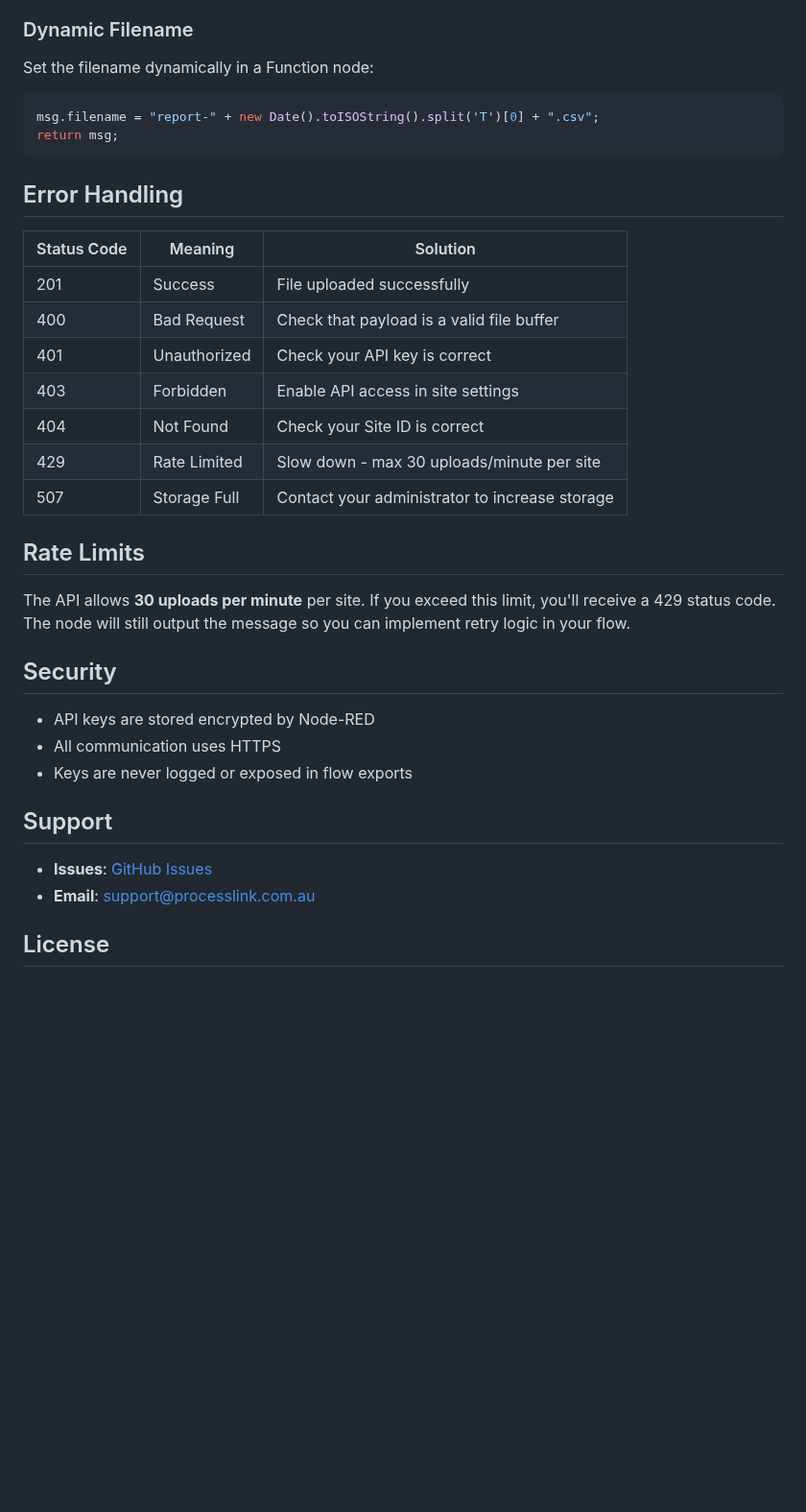
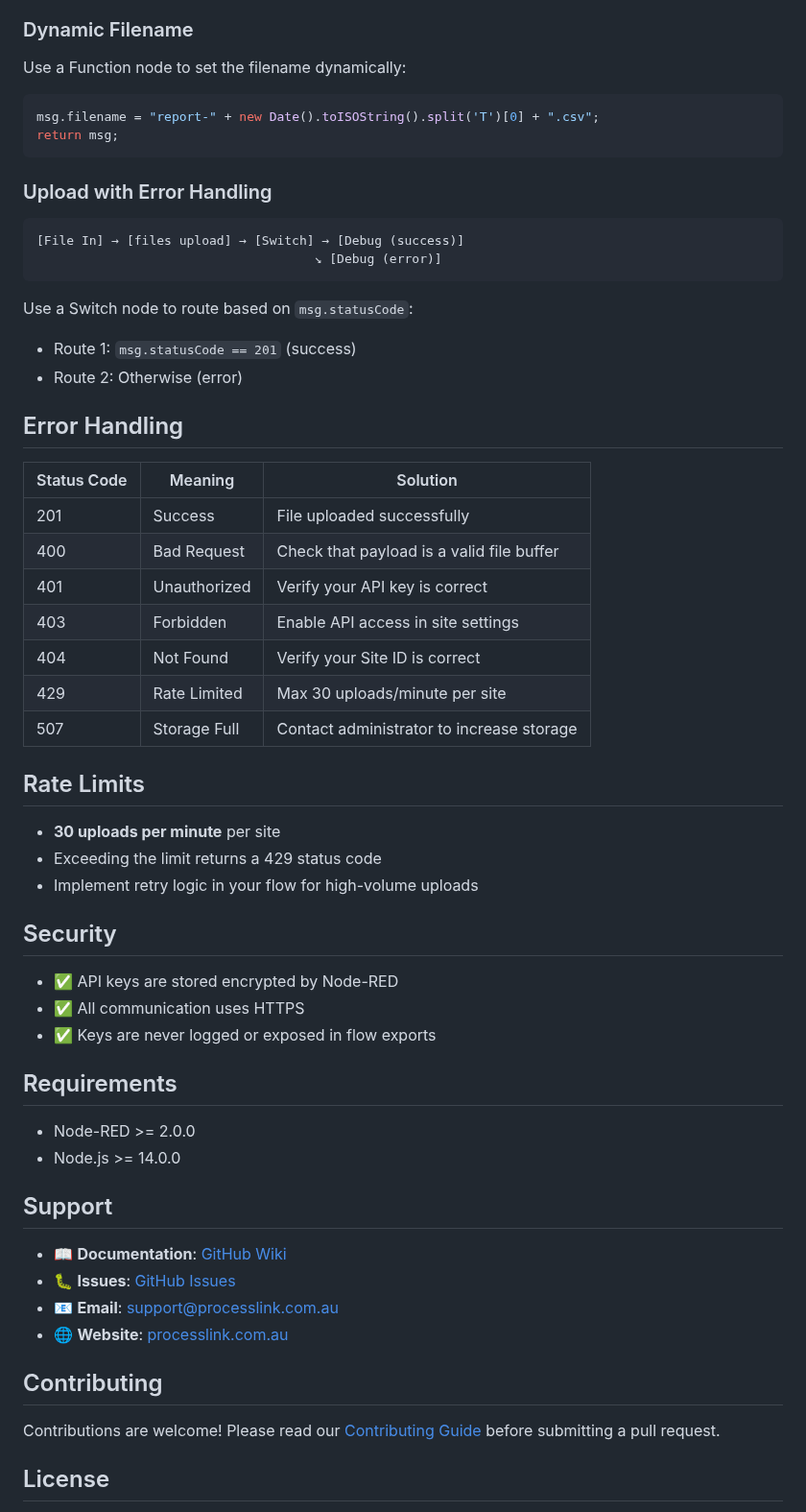
Before and after one commit to process-link/node-red-contrib-processlink, a Markdown page: README.md, the part around one of its changes. Shown at 96% size. Rendered like a GitHub page; blank space fills up the shorter version.

````diff
--- a/README.md
+++ b/README.md
@@ -87,12 +124,23 @@ Upload a file from disk:
 
 ### Dynamic Filename
 
-Set the filename dynamically in a Function node:
+Use a Function node to set the filename dynamically:
 
 ```javascript
 msg.filename = "report-" + new Date().toISOString().split('T')[0] + ".csv";
 return msg;
 ```
+
+### Upload with Error Handling
+
+```
+[File In] → [files upload] → [Switch] → [Debug (success)]
+                                     ↘ [Debug (error)]
+```
+
+Use a Switch node to route based on `msg.statusCode`:
+- Route 1: `msg.statusCode == 201` (success)
+- Route 2: Otherwise (error)
 
 ## Error Handling
 
@@ -100,26 +148,39 @@ return msg;
 |-------------|---------|----------|
 | 201 | Success | File uploaded successfully |
 | 400 | Bad Request | Check that payload is a valid file buffer |
-| 401 | Unauthorized | Check your API key is correct |
+| 401 | Unauthorized | Verify your API key is correct |
 | 403 | Forbidden | Enable API access in site settings |
-| 404 | Not Found | Check your Site ID is correct |
-| 429 | Rate Limited | Slow down - max 30 uploads/minute per site |
-| 507 | Storage Full | Contact your administrator to increase storage |
+| 404 | Not Found | Verify your Site ID is correct |
+| 429 | Rate Limited | Max 30 uploads/minute per site |
+| 507 | Storage Full | Contact administrator to increase storage |
 
 ## Rate Limits
 
-The API allows **30 uploads per minute** per site. If you exceed this limit, you'll receive a 429 status code. The node will still output the message so you can implement retry logic in your flow.
+- **30 uploads per minute** per site
+- Exceeding the limit returns a 429 status code
+- Implement retry logic in your flow for high-volume uploads
 
 ## Security
 
-- API keys are stored encrypted by Node-RED
-- All communication uses HTTPS
-- Keys are never logged or exposed in flow exports
+- ✅ API keys are stored encrypted by Node-RED
+- ✅ All communication uses HTTPS
+- ✅ Keys are never logged or exposed in flow exports
+
+## Requirements
+
+- Node-RED >= 2.0.0
+- Node.js >= 14.0.0
 
 ## Support
 
-- **Issues**: [GitHub Issues](https://github.com/process-link/node-red-contrib-processlink/issues)
-- **Email**: support@processlink.com.au
+- 📖 **Documentation**: [GitHub Wiki](https://github.com/process-link/node-red-contrib-processlink/wiki)
+- 🐛 **Issues**: [GitHub Issues](https://github.com/process-link/node-red-contrib-processlink/issues)
+- 📧 **Email**: support@processlink.com.au
+- 🌐 **Website**: [processlink.com.au](https://processlink.com.au)
+
+## Contributing
+
+Contributions are welcome! Please read our [Contributing Guide](CONTRIBUTING.md) before submitting a pull request.
 
 ## License
 
````
Also changed, not shown: other parts of README.md (+64 -27 lines), CHANGELOG.md (added, +23 -0 lines), CONTRIBUTING.md (added, +48 -0 lines), icons/processlink.png (added), processlink-banner.png (added), 3 other files.
